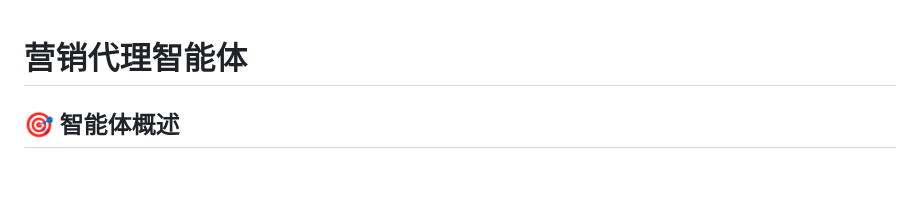
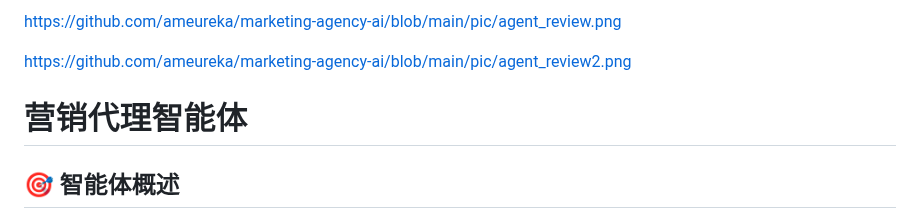
Before and after one commit to ameureka/marketing-agency-ai, a Markdown page: README.md, the part around the change. GitHub-like rendering; blank space fills up the shorter version.

Commit message:
Update README.md
PIC

```diff
--- a/README.md
+++ b/README.md
@@ -1,3 +1,9 @@
+https://github.com/ameureka/marketing-agency-ai/blob/main/pic/agent_review.png
+
+
+
+https://github.com/ameureka/marketing-agency-ai/blob/main/pic/agent_review2.png
+
 # 营销代理智能体
 
 ## 🎯 智能体概述
```
